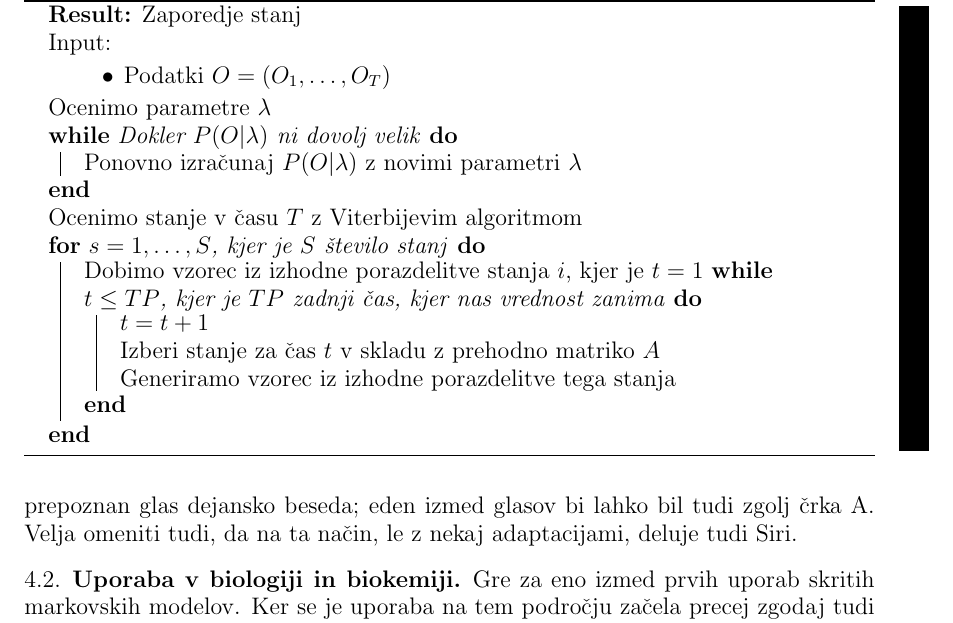
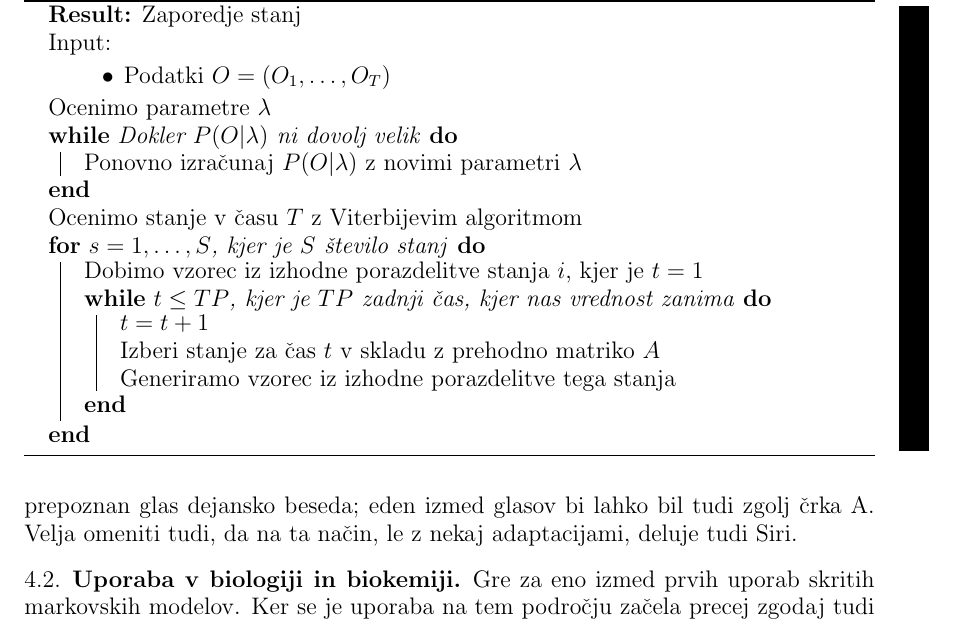
Before and after one commit to mpracek/Diploma, a LaTeX paper (dipl-sem-martin-pracek.tex): part of page 15 of 22, cut so that both start at the same text. Compiled offline with pdfLaTeX; the source files are stored in an older character set and shown here as Unicode; a LaTeX package or settings file that is missing is left out.

Commit message:
txs auto checkin

```diff
--- a/dipl-sem-martin-pracek.tex
+++ b/dipl-sem-martin-pracek.tex
@@ -384,7 +384,7 @@
 	{Ponovno izračunaj $P(O|\lambda)$ z novimi parametri $\lambda$}
 	Ocenimo stanje v času $T$ z Viterbijevim algoritmom\\
 	\For{$s=1,\ldots,S$, kjer je $S$ število stanj}
-	{Dobimo vzorec iz izhodne porazdelitve stanja $i$, kjer je  $t=1$
+	{Dobimo vzorec iz izhodne porazdelitve stanja $i$, kjer je  $t=1$\\
 	\While{$t \le TP$, kjer je $TP$ zadnji čas, kjer nas vrednost zanima}
 	{$t = t+1$\\
 	Izberi stanje za čas $t$ v skladu z prehodno matriko $A$\\
```
